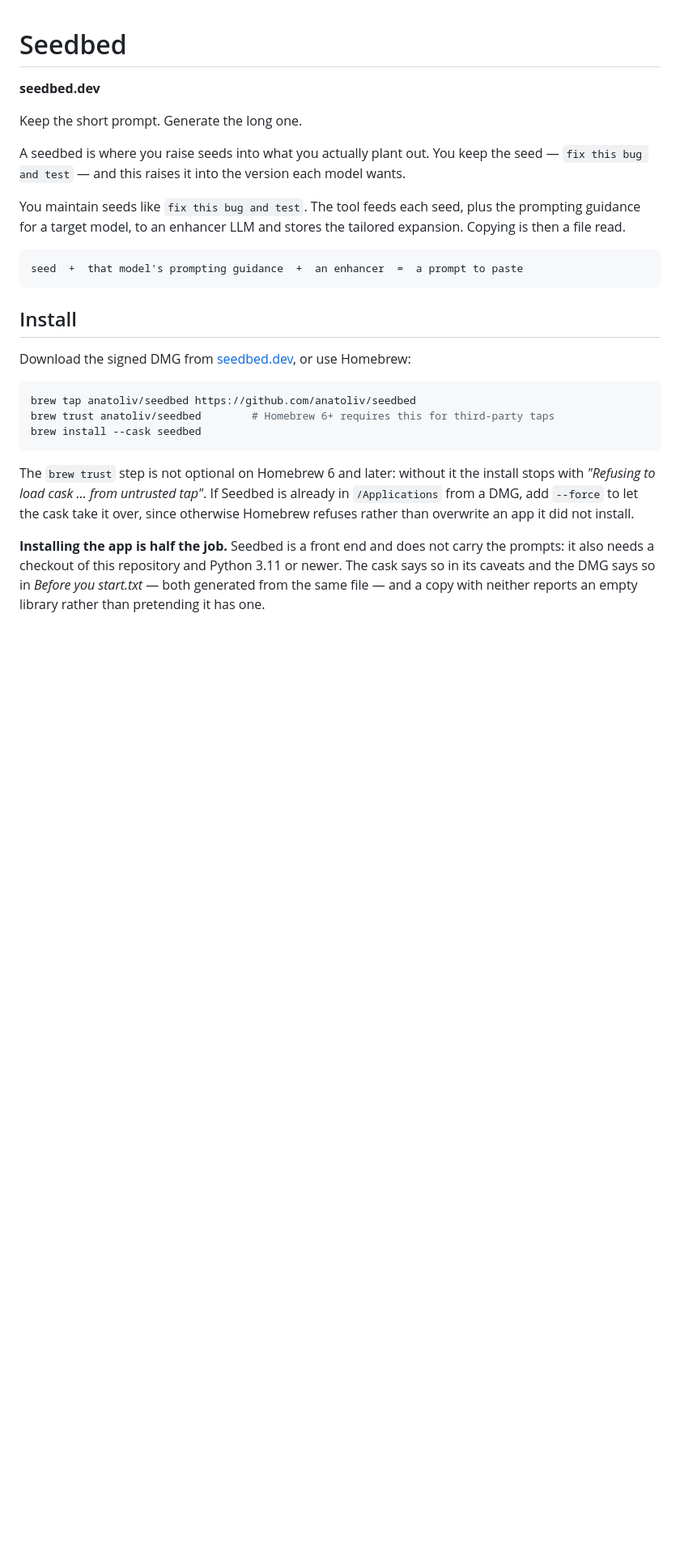
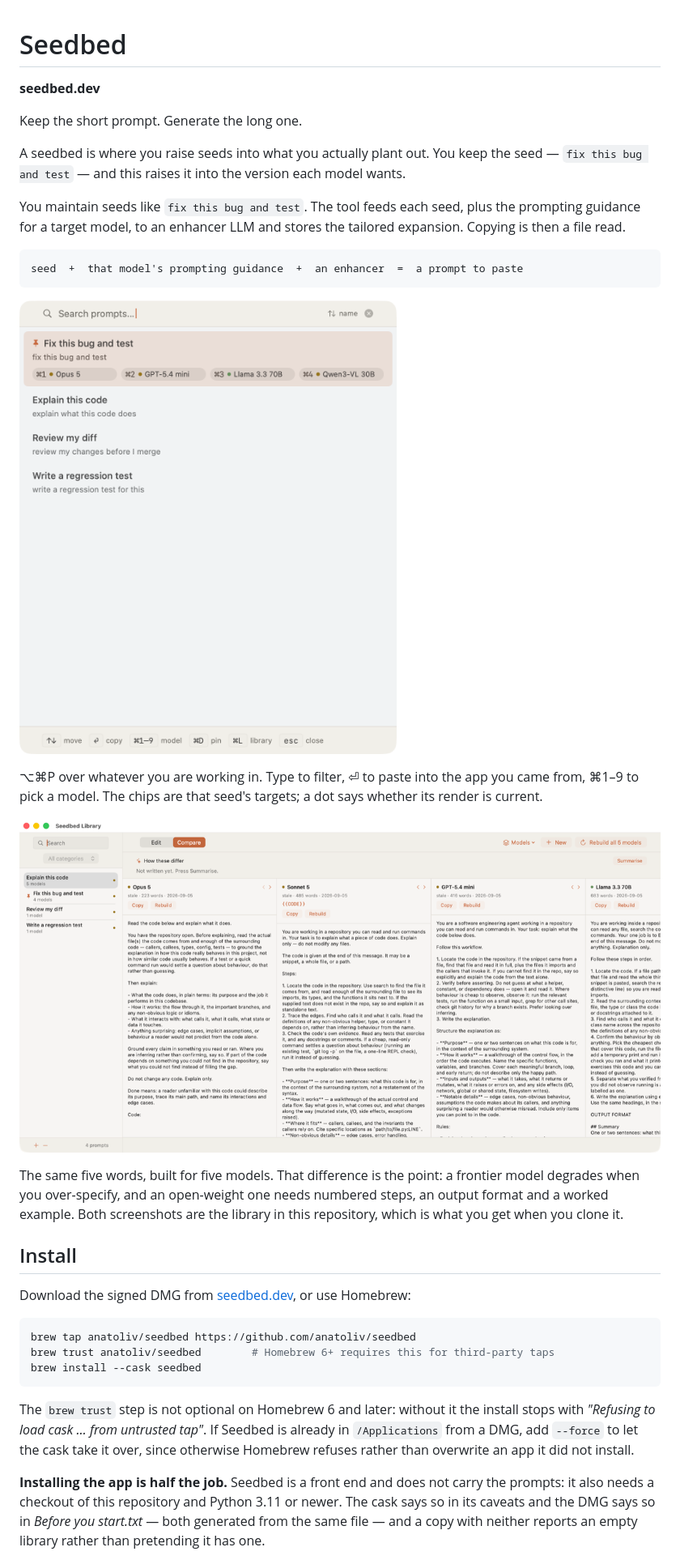
Before and after one commit to anatoliv/seedbed, a Markdown page: README.md, the part around the change. Shown: that part at 81% size. Drawn GitHub-style; pictures changed too: screenshots/compare.png (added), screenshots/panel.png (added); blank space fills up the shorter version.

```diff
--- a/README.md
+++ b/README.md
@@ -13,6 +13,19 @@ the prompting guidance for a target model, to an enhancer LLM and stores the
 tailored expansion. Copying is then a file read.
 
     seed  +  that model's prompting guidance  +  an enhancer  =  a prompt to paste
+
+![The Seedbed panel: four seeds, and the model chips on the selected one](screenshots/panel.png)
+
+⌥⌘P over whatever you are working in. Type to filter, ⏎ to paste into the app you
+came from, ⌘1–9 to pick a model. The chips are that seed's targets; a dot says
+whether its render is current.
+
+![The library window comparing one seed rendered for five models](screenshots/compare.png)
+
+The same five words, built for five models. That difference is the point: a
+frontier model degrades when you over-specify, and an open-weight one needs
+numbered steps, an output format and a worked example. Both screenshots are the
+library in this repository, which is what you get when you clone it.
 
 ## Install
 
```
Also changed, not shown: 1 other file.
